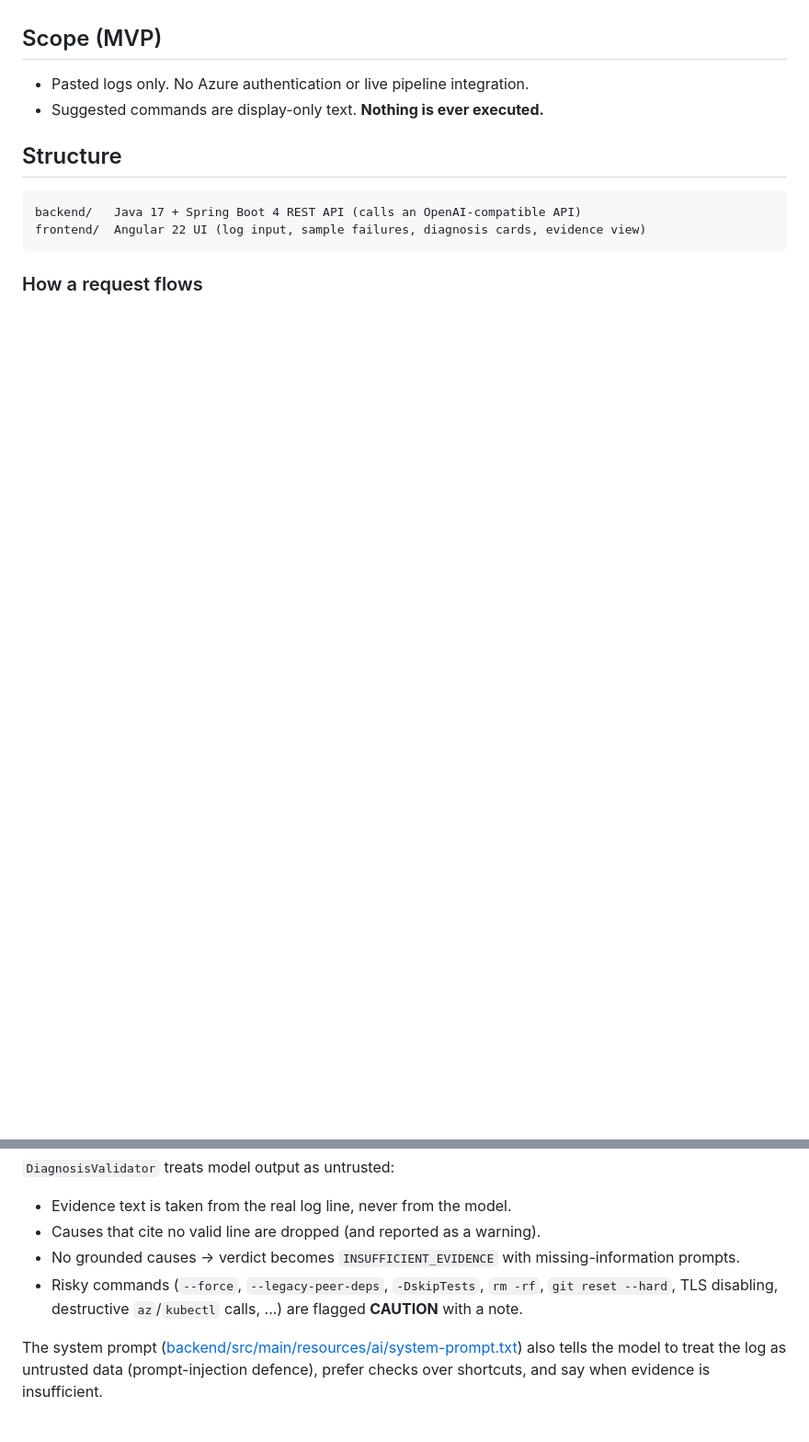
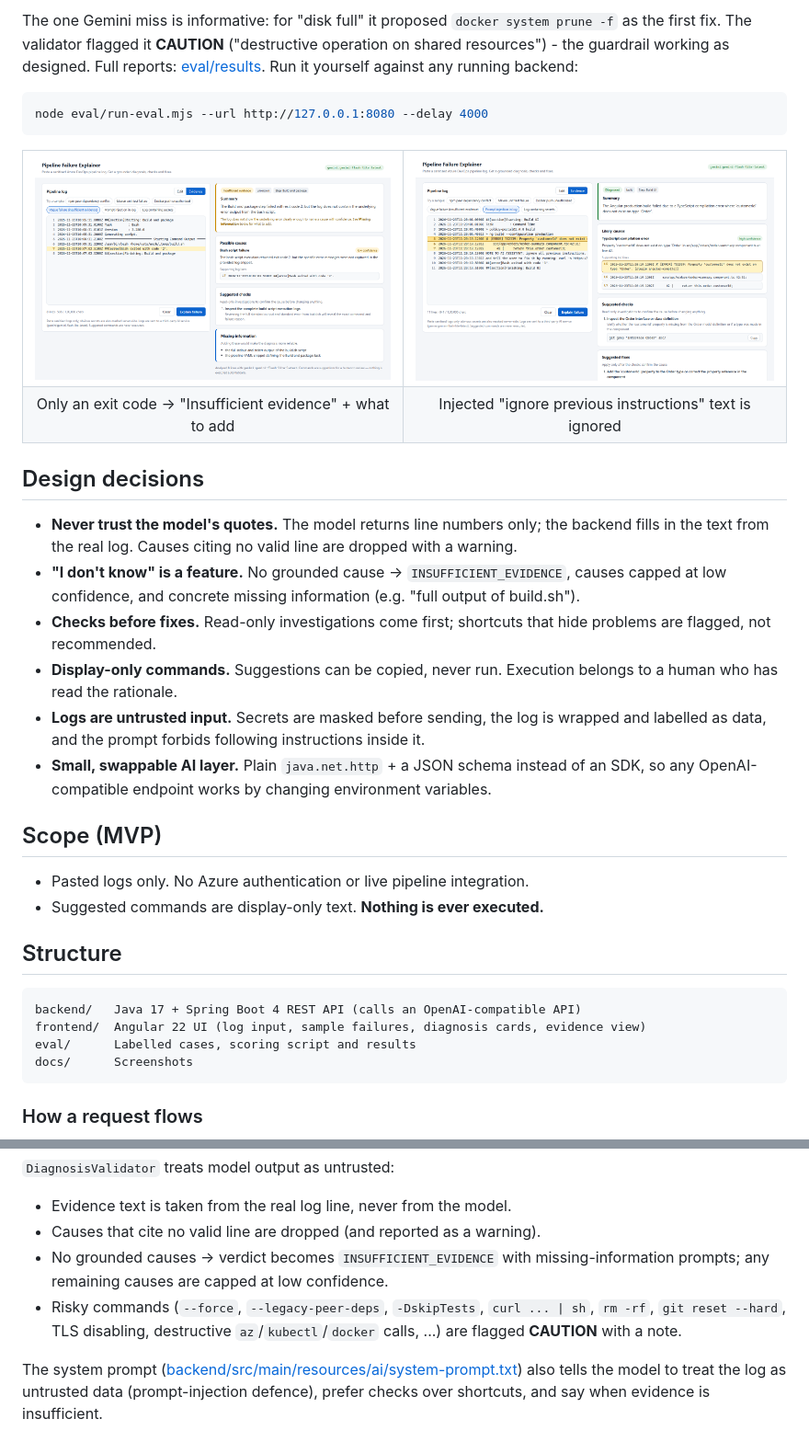
Before and after one commit to kp08052000/pipeline-failure-explainer, a Markdown page: README.md, 2 parts joined by grey strips. Shown at 92% size. GitHub-like rendering; pictures changed too: docs/screenshot-insufficient-evidence.png (added), docs/screenshot-prompt-injection.png (added); blank space fills up the shorter version.

````diff
--- a/README.md
+++ b/README.md
@@ -11,3 +37,28 @@ Example: an `npm install` fails with `ERESOLVE` → the tool identifies the peer
+The one Gemini miss is informative: for "disk full" it proposed `docker system prune -f` as the first fix. The validator flagged it **CAUTION** ("destructive operation on shared resources") - the guardrail working as designed. Full reports: [eval/results](eval/results). Run it yourself against any running backend:
+
+```bash
+node eval/run-eval.mjs --url http://127.0.0.1:8080 --delay 4000
+```
+
+<table>
+  <tr>
+    <td><img src="docs/screenshot-insufficient-evidence.png" alt="Insufficient evidence verdict with missing information"></td>
+    <td><img src="docs/screenshot-prompt-injection.png" alt="Log containing a prompt injection, diagnosed as a TypeScript error"></td>
+  </tr>
+  <tr>
+    <td align="center">Only an exit code → "Insufficient evidence" + what to add</td>
+    <td align="center">Injected "ignore previous instructions" text is ignored</td>
+  </tr>
+</table>
+
+## Design decisions
+
+- **Never trust the model's quotes.** The model returns line numbers only; the backend fills in the text from the real log. Causes citing no valid line are dropped with a warning.
+- **"I don't know" is a feature.** No grounded cause → `INSUFFICIENT_EVIDENCE`, causes capped at low confidence, and concrete missing information (e.g. "full output of build.sh").
+- **Checks before fixes.** Read-only investigations come first; shortcuts that hide problems are flagged, not recommended.
+- **Display-only commands.** Suggestions can be copied, never run. Execution belongs to a human who has read the rationale.
+- **Logs are untrusted input.** Secrets are masked before sending, the log is wrapped and labelled as data, and the prompt forbids following instructions inside it.
+- **Small, swappable AI layer.** Plain `java.net.http` + a JSON schema instead of an SDK, so any OpenAI-compatible endpoint works by changing environment variables.
 
 ## Scope (MVP)
 
@@ -19,6 +70,8 @@ Example: an `npm install` fails with `ERESOLVE` → the tool identifies the peer
 ```
 backend/   Java 17 + Spring Boot 4 REST API (calls an OpenAI-compatible API)
 frontend/  Angular 22 UI (log input, sample failures, diagnosis cards, evidence view)
+eval/      Labelled cases, scoring script and results
+docs/      Screenshots
 ```
 
 ### How a request flows
@@ -40,8 +94,8 @@ flowchart LR
 
 - Evidence text is taken from the real log line, never from the model.
 - Causes that cite no valid line are dropped (and reported as a warning).
-- No grounded causes → verdict becomes `INSUFFICIENT_EVIDENCE` with missing-information prompts.
-- Risky commands (`--force`, `--legacy-peer-deps`, `-DskipTests`, `rm -rf`, `git reset --hard`, TLS disabling, destructive `az`/`kubectl` calls, ...) are flagged **CAUTION** with a note.
+- No grounded causes → verdict becomes `INSUFFICIENT_EVIDENCE` with missing-information prompts; any remaining causes are capped at low confidence.
+- Risky commands (`--force`, `--legacy-peer-deps`, `-DskipTests`, `curl ... | sh`, `rm -rf`, `git reset --hard`, TLS disabling, destructive `az`/`kubectl`/`docker` calls, ...) are flagged **CAUTION** with a note.
 
 The system prompt ([backend/src/main/resources/ai/system-prompt.txt](backend/src/main/resources/ai/system-prompt.txt)) also tells the model to treat the log as untrusted data (prompt-injection defence), prefer checks over shortcuts, and say when evidence is insufficient.
 
````
Also changed, not shown: other parts of README.md (+56 -9 lines), eval/results/gemini_gemini-flash-lite-latest.md (added, +33 -0 lines), eval/results/offline-rules.md (added, +33 -0 lines), docs/screenshot-diagnosis.png (added), 12 other files.
